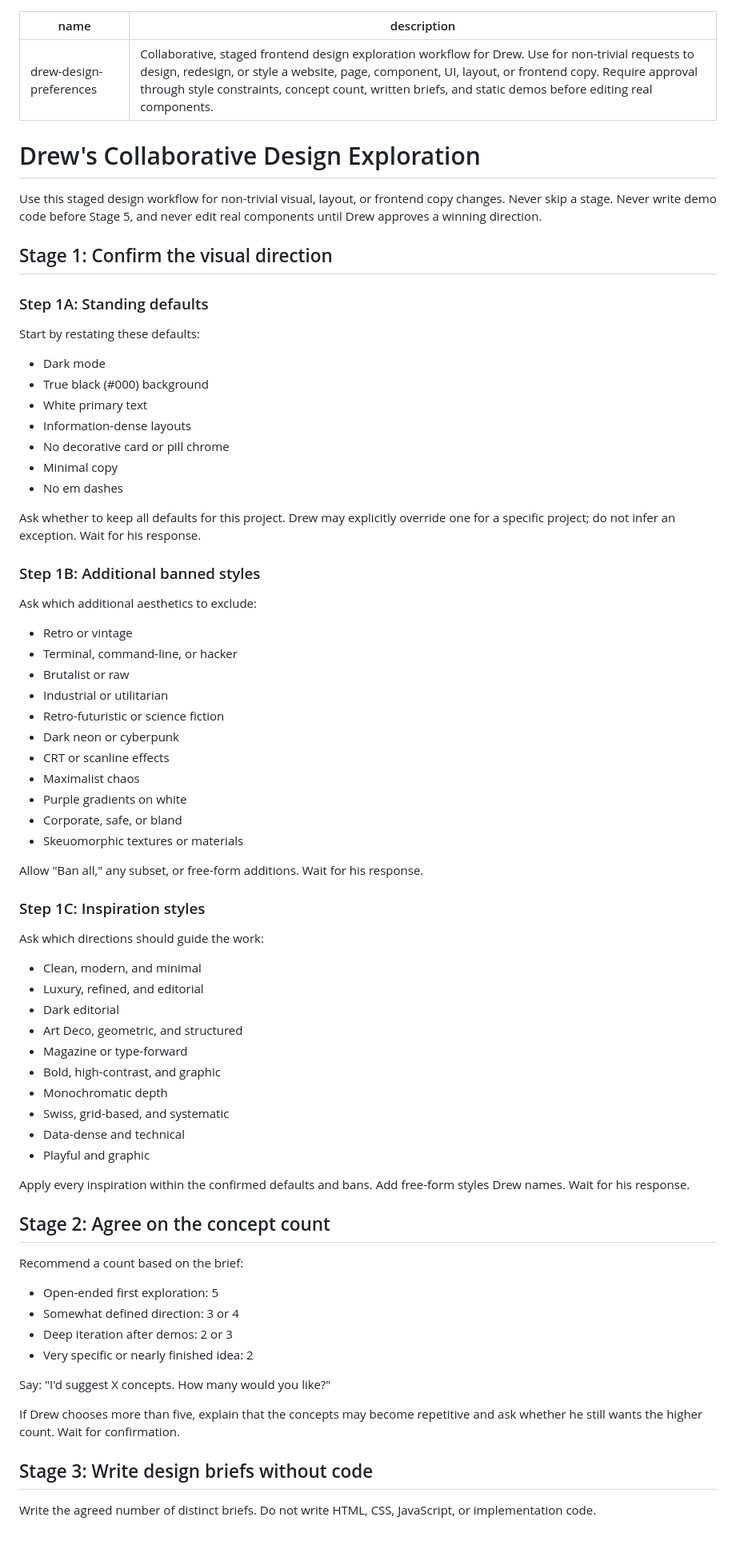
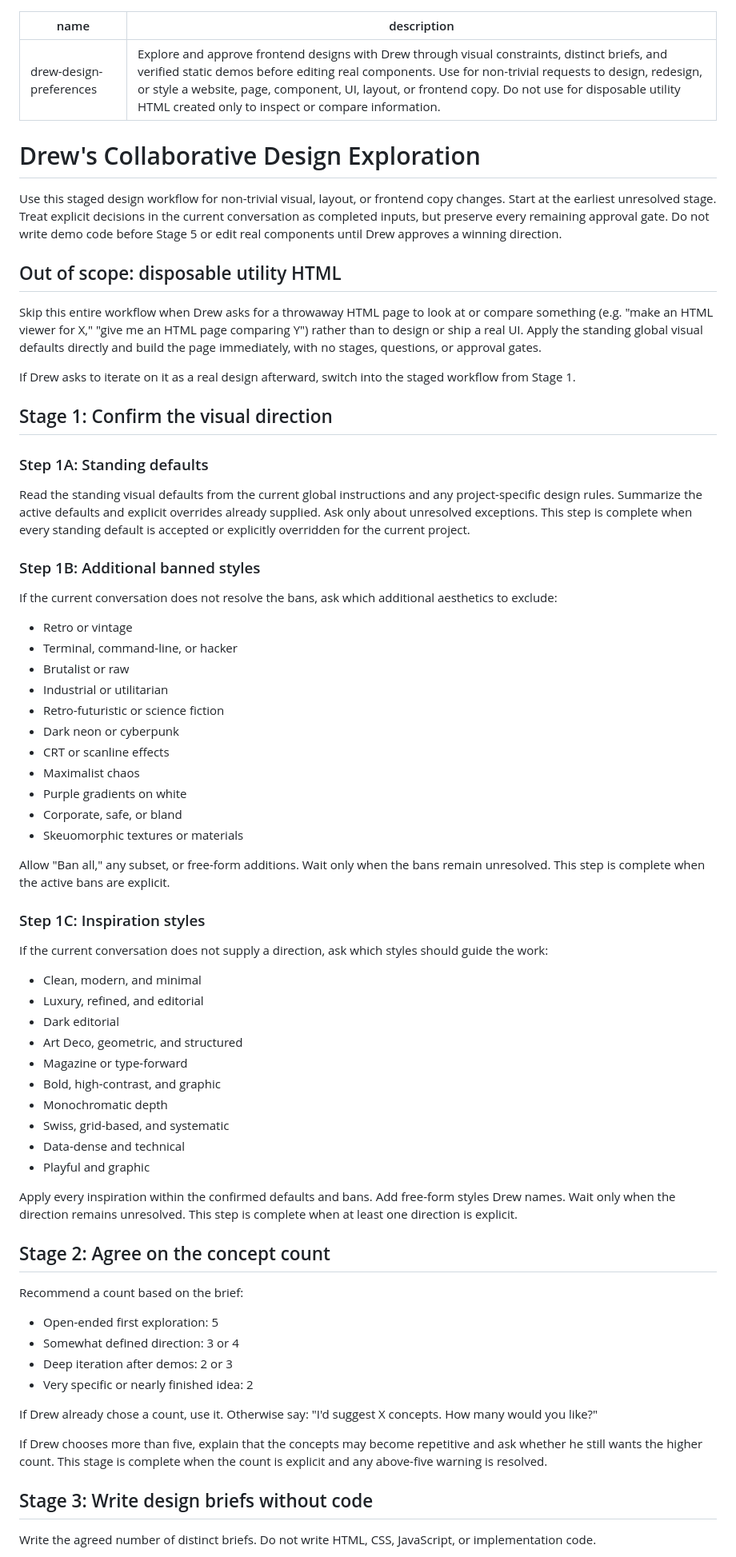
Before and after one commit to drew1618t/StockDashboard, a Markdown page: SKILL.md, the part around one of its changes. Shown at 80% size. Drawn GitHub-style; blank space fills up the shorter version.

Commit message:
Refine shared design workflow

```diff
--- a/SKILL.md
+++ b/SKILL.md
@@ -1,34 +1,41 @@
 ---
 name: drew-design-preferences
-description: Collaborative, staged frontend design exploration workflow for Drew. Use for non-trivial requests to design, redesign, or style a website, page, component, UI, layout, or frontend copy. Require approval through style constraints, concept count, written briefs, and static demos before editing real components.
+description: Explore and approve frontend designs with Drew through visual constraints, distinct briefs, and verified static demos before editing real components. Use for non-trivial requests to design, redesign, or style a website, page, component, UI, layout, or frontend copy. Do not use for disposable utility HTML created only to inspect or compare information.
 ---
 
 # Drew's Collaborative Design Exploration
 
 Use this staged design workflow for non-trivial visual, layout, or frontend copy
-changes. Never skip a stage. Never write demo code before Stage 5, and never
-edit real components until Drew approves a winning direction.
+changes. Start at the earliest unresolved stage. Treat explicit decisions in
+the current conversation as completed inputs, but preserve every remaining
+approval gate. Do not write demo code before Stage 5 or edit real components
+until Drew approves a winning direction.
+
+## Out of scope: disposable utility HTML
+
+Skip this entire workflow when Drew asks for a throwaway HTML page to look at
+or compare something (e.g. "make an HTML viewer for X," "give me an HTML page
+comparing Y") rather than to design or ship a real UI. Apply the standing
+global visual defaults directly and build the page immediately, with no stages,
+questions, or approval gates.
+
+If Drew asks to iterate on it as a real design afterward, switch into the
+staged workflow from Stage 1.
 
 ## Stage 1: Confirm the visual direction
 
 ### Step 1A: Standing defaults
 
-Start by restating these defaults:
-
-- Dark mode
-- True black (#000) background
-- White primary text
-- Information-dense layouts
-- No decorative card or pill chrome
-- Minimal copy
-- No em dashes
-
-Ask whether to keep all defaults for this project. Drew may explicitly override
-one for a specific project; do not infer an exception. Wait for his response.
+Read the standing visual defaults from the current global instructions and any
+project-specific design rules. Summarize the active defaults and explicit
+overrides already supplied. Ask only about unresolved exceptions. This step is
+complete when every standing default is accepted or explicitly overridden for
+the current project.
 
 ### Step 1B: Additional banned styles
 
-Ask which additional aesthetics to exclude:
+If the current conversation does not resolve the bans, ask which additional
+aesthetics to exclude:
 
 - Retro or vintage
 - Terminal, command-line, or hacker
@@ -42,11 +49,13 @@ Ask which additional aesthetics to exclude:
 - Corporate, safe, or bland
 - Skeuomorphic textures or materials
 
-Allow "Ban all," any subset, or free-form additions. Wait for his response.
+Allow "Ban all," any subset, or free-form additions. Wait only when the bans
+remain unresolved. This step is complete when the active bans are explicit.
 
 ### Step 1C: Inspiration styles
 
-Ask which directions should guide the work:
+If the current conversation does not supply a direction, ask which styles
+should guide the work:
 
 - Clean, modern, and minimal
 - Luxury, refined, and editorial
@@ -60,7 +69,8 @@ Ask which directions should guide the work:
 - Playful and graphic
 
 Apply every inspiration within the confirmed defaults and bans. Add free-form
-styles Drew names. Wait for his response.
+styles Drew names. Wait only when the direction remains unresolved. This step
+is complete when at least one direction is explicit.
 
 ## Stage 2: Agree on the concept count
 
@@ -71,10 +81,12 @@ Recommend a count based on the brief:
 - Deep iteration after demos: 2 or 3
 - Very specific or nearly finished idea: 2
 
-Say: "I'd suggest X concepts. How many would you like?"
+If Drew already chose a count, use it. Otherwise say: "I'd suggest X concepts.
+How many would you like?"
 
 If Drew chooses more than five, explain that the concepts may become repetitive
-and ask whether he still wants the higher count. Wait for confirmation.
+and ask whether he still wants the higher count. This stage is complete when
+the count is explicit and any above-five warning is resolved.
 
 ## Stage 3: Write design briefs without code
 
```
Also changed, not shown: other parts of SKILL.md (+17 -4 lines).
